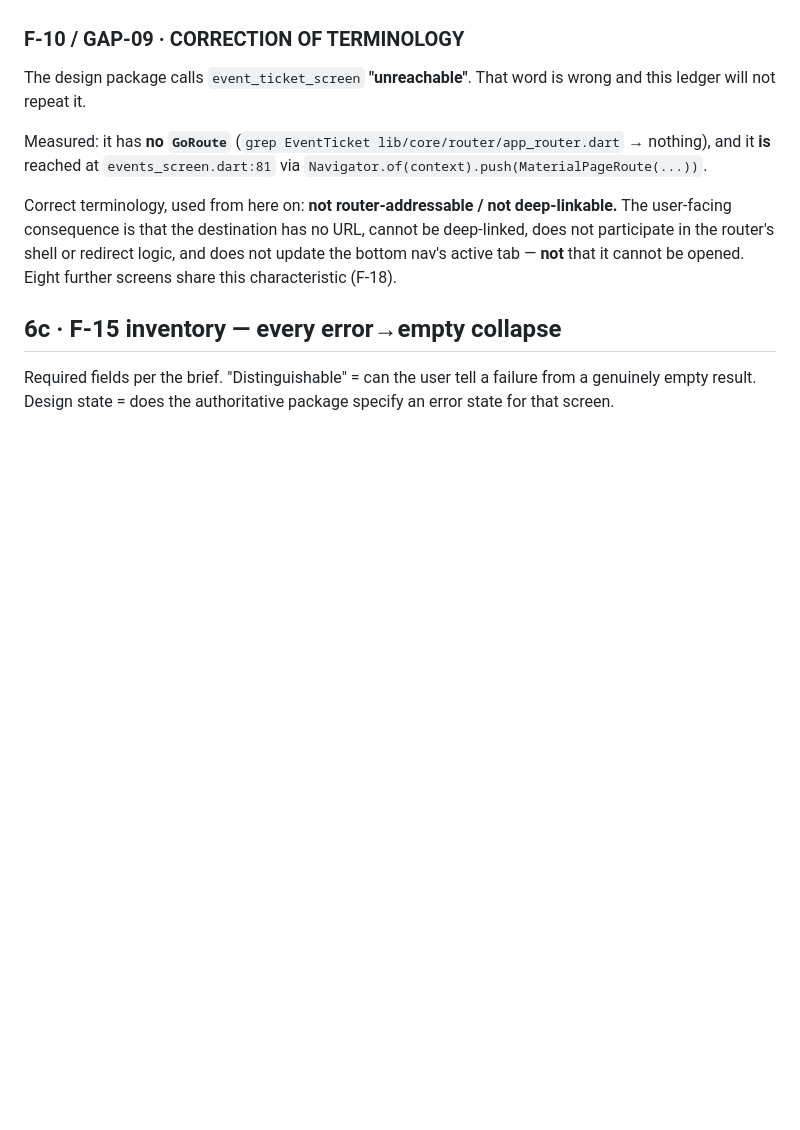
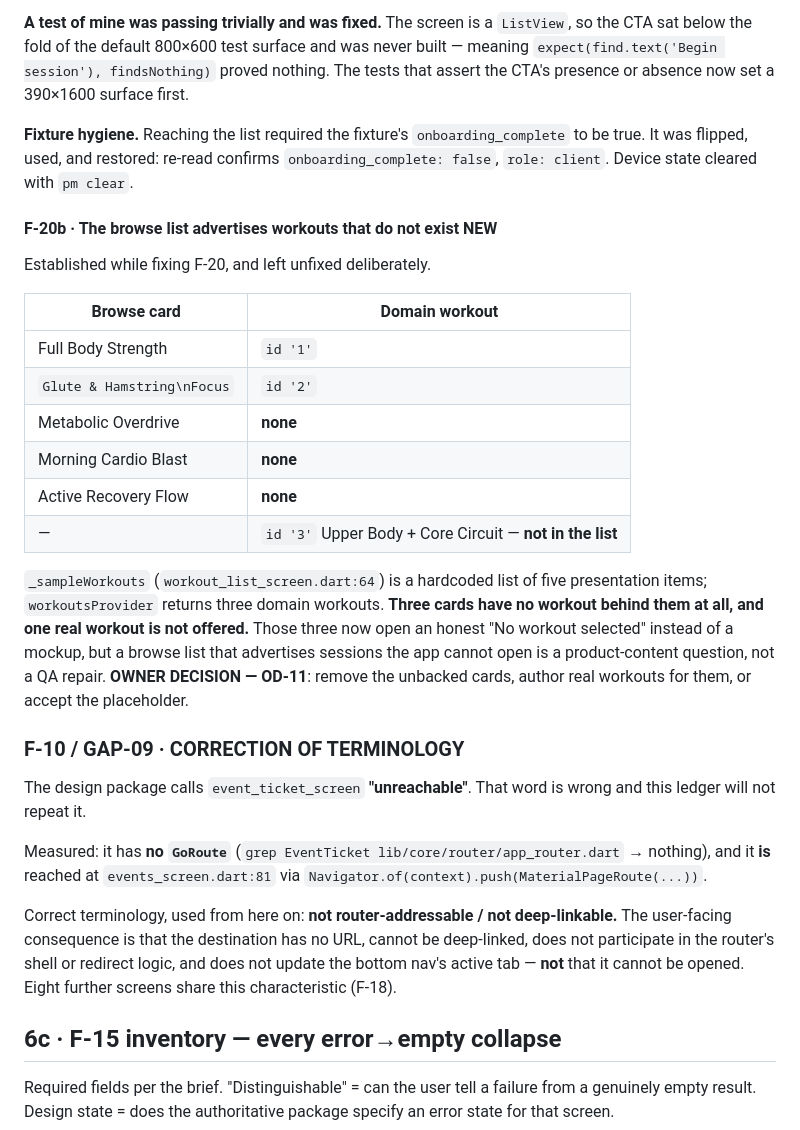
Before and after one commit to akutonsol/12circlefitness, a Markdown page: docs/QA_EVIDENCE.md, the part around one of its changes. GitHub-like rendering; blank space fills up the shorter version.

```diff
--- a/docs/QA_EVIDENCE.md
+++ b/docs/QA_EVIDENCE.md
@@ -388,3 +430,31 @@ from evidence rather than rediscovery.
+**A test of mine was passing trivially and was fixed.** The screen is a `ListView`, so the
+CTA sat below the fold of the default 800×600 test surface and was never built — meaning
+`expect(find.text('Begin session'), findsNothing)` proved nothing. The tests that assert
+the CTA's presence or absence now set a 390×1600 surface first.
+
+**Fixture hygiene.** Reaching the list required the fixture's `onboarding_complete` to be
+true. It was flipped, used, and restored: re-read confirms `onboarding_complete: false`,
+`role: client`. Device state cleared with `pm clear`.
+
+#### F-20b · The browse list advertises workouts that do not exist **NEW**
+
+Established while fixing F-20, and left unfixed deliberately.
+
+| Browse card | Domain workout |
+|---|---|
+| Full Body Strength | `id '1'` |
+| `Glute & Hamstring\nFocus` | `id '2'` |
+| Metabolic Overdrive | **none** |
+| Morning Cardio Blast | **none** |
+| Active Recovery Flow | **none** |
+| — | `id '3'` Upper Body + Core Circuit — **not in the list** |
+
+`_sampleWorkouts` (`workout_list_screen.dart:64`) is a hardcoded list of five presentation
+items; `workoutsProvider` returns three domain workouts. **Three cards have no workout
+behind them at all, and one real workout is not offered.** Those three now open an honest
+"No workout selected" instead of a mockup, but a browse list that advertises sessions the
+app cannot open is a product-content question, not a QA repair. **OWNER DECISION — OD-11**:
+remove the unbacked cards, author real workouts for them, or accept the placeholder.
 
 ### F-10 / GAP-09 · CORRECTION OF TERMINOLOGY
 
```
Also changed, not shown: other parts of docs/QA_EVIDENCE.md (+45 -3 lines).
